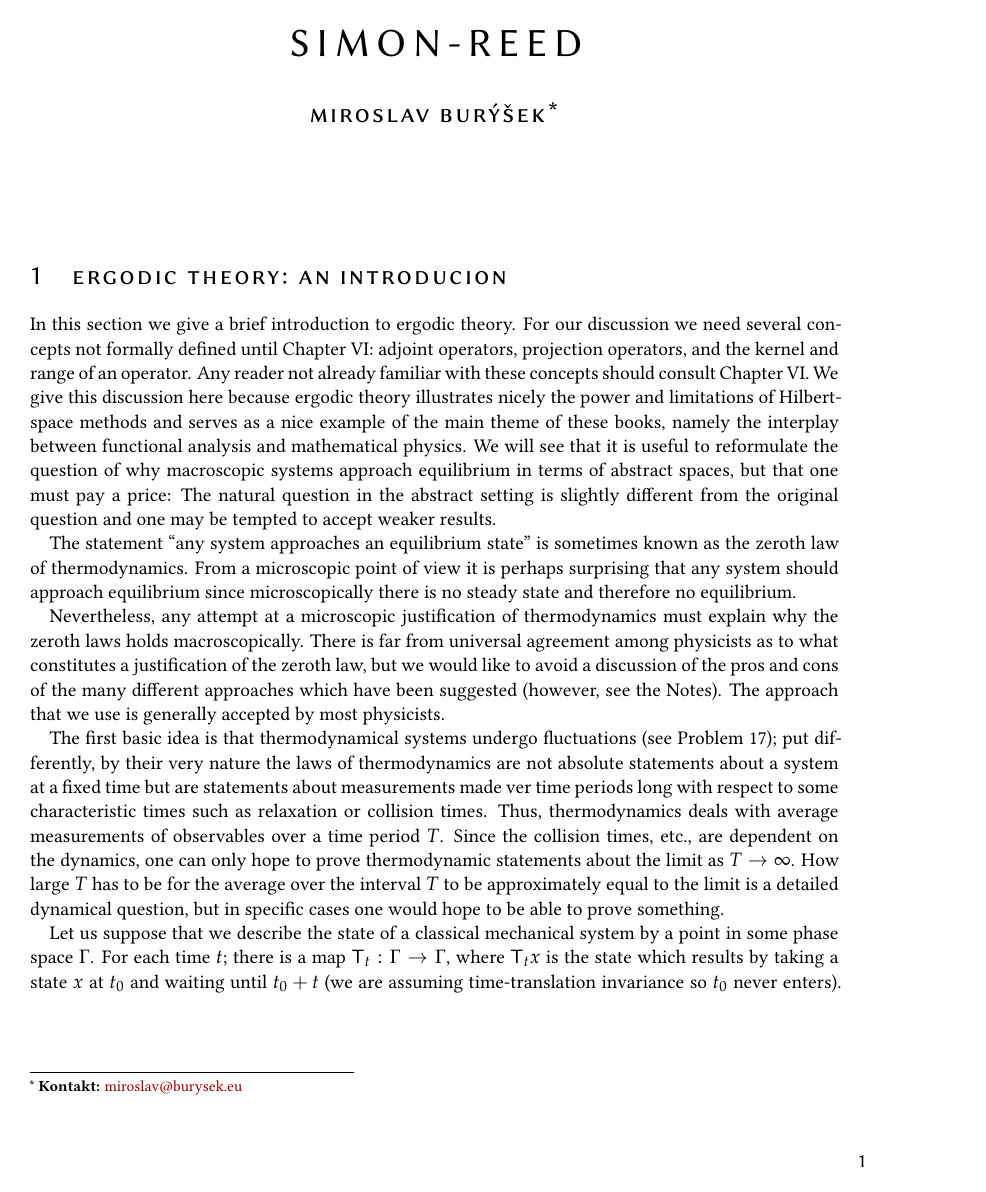
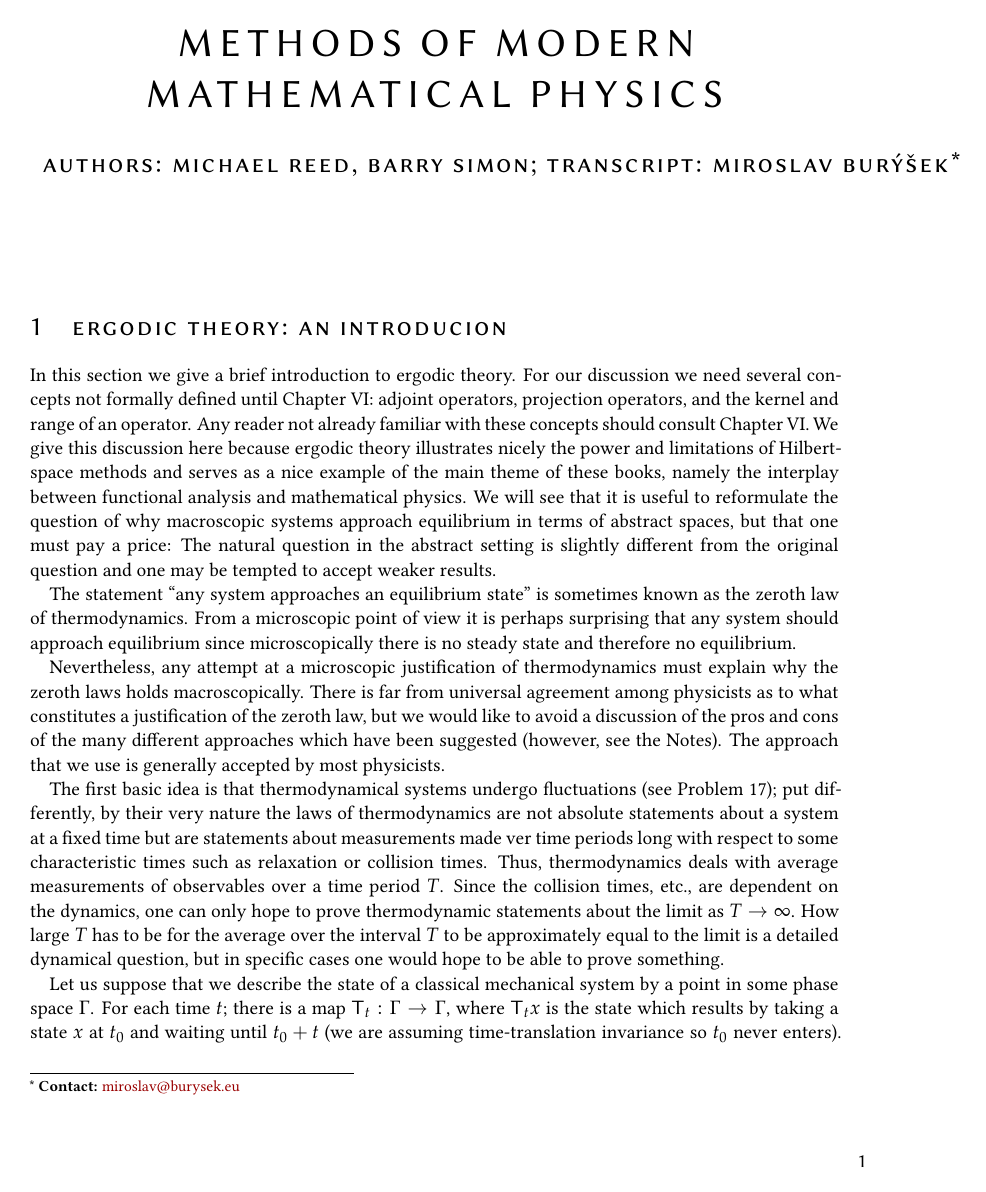
Before and after one commit to mejroslav/Reed-Simon-FunctionalAnalysis, a LaTeX document (main.tex): page 1 of 19. Compiled offline with pdfLaTeX.

Commit message:
small details improved

```diff
--- a/main.tex
+++ b/main.tex
@@ -26,11 +26,11 @@ BCOR5mm, % Binding correction
 %	TITLE AND AUTHOR(S)
 %-------------------------------
 
-\title{\normalfont\spacedallcaps{Simon-Reed}} % The article title
+\title{\normalfont\spacedallcaps{Methods of Modern Mathematical Physics}} % The article title
 
 %\subtitle{Subtitle} % Uncomment to display a subtitle
 
-\author{\spacedlowsmallcaps{Miroslav Burýšek*}} % The article author(s) - author affiliations need to be specified in the AUTHOR AFFILIATIONS block
+\author{\spacedlowsmallcaps{Authors: Michael Reed, Barry Simon; Transcript: Miroslav Burýšek*}} % The article author(s) - author affiliations need to be specified in the AUTHOR AFFILIATIONS block
 
 \date{} % An optional date to appear under the author(s)
 
@@ -92,7 +92,7 @@ BCOR5mm, % Binding correction
 %	AUTHOR AFFILIATIONS
 %---------------------------------------
 
-\let\thefootnote\relax\footnotetext{* \textbf{Kontakt:} \href{miroslav@burysek.eu}{miroslav@burysek.eu} }
+\let\thefootnote\relax\footnotetext{* \textbf{Contact:} \href{miroslav@burysek.eu}{miroslav@burysek.eu} }
 
 %--------------------------------------
 
```
Also changed, not shown: Chapters/spectral-theorem.tex (+1 -1 lines), main.pdf, 3 other files.
